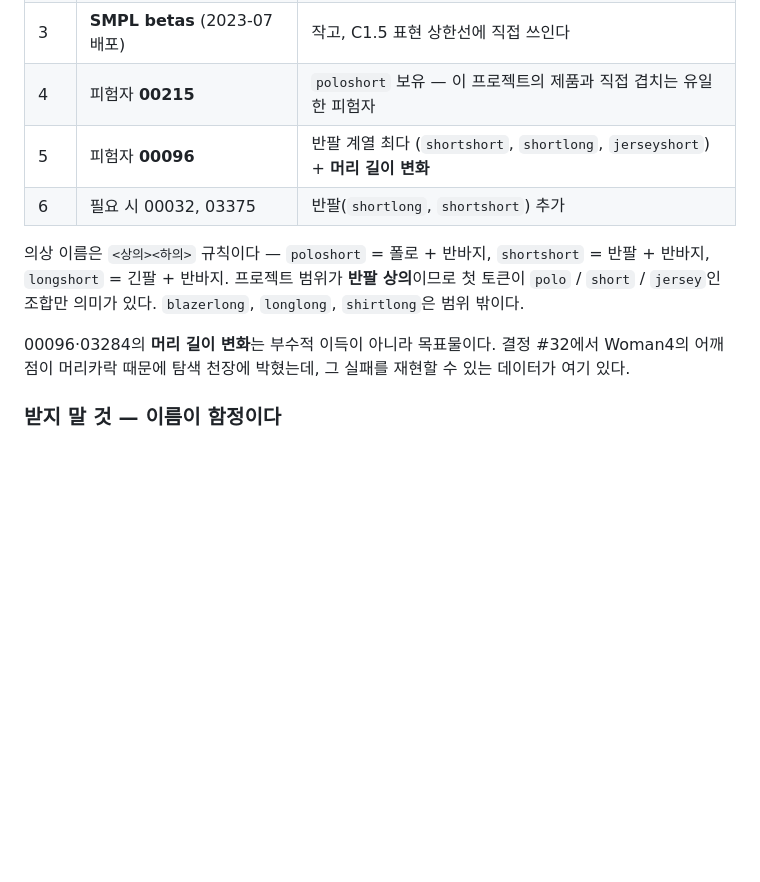
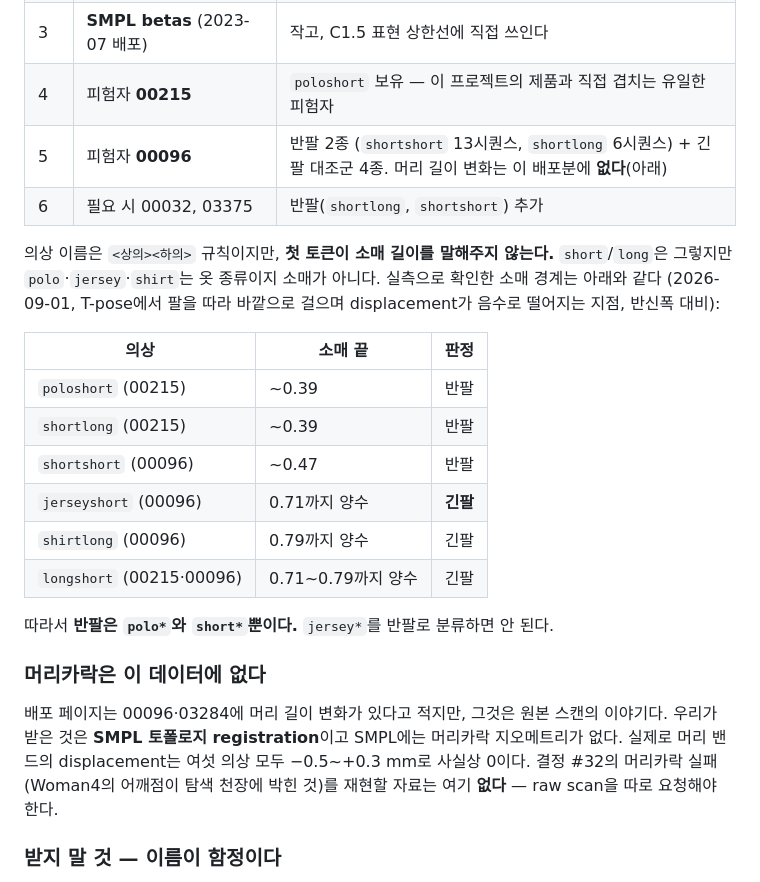
Before and after one commit to Juunary/body_measure, a Markdown page: docs/plan.md, the part around one of its changes. Rendered like a GitHub page; blank space fills up the shorter version.

```diff
--- a/docs/plan.md
+++ b/docs/plan.md
@@ -54,17 +54,31 @@ CAPE는 C1의 대체재가 아니라 **C3(합성 데이터 공장)의 재료**
 | 2 | `cape_utils` (GitHub) | 파싱 스크립트. `cape_release/` 아래 배치 |
 | 3 | **SMPL betas** (2023-07 배포) | 작고, C1.5 표현 상한선에 직접 쓰인다 |
 | 4 | 피험자 **00215** | `poloshort` 보유 — 이 프로젝트의 제품과 직접 겹치는 유일한 피험자 |
-| 5 | 피험자 **00096** | 반팔 계열 최다 (`shortshort`, `shortlong`, `jerseyshort`) + **머리 길이 변화** |
+| 5 | 피험자 **00096** | 반팔 2종 (`shortshort` 13시퀀스, `shortlong` 6시퀀스) + 긴팔 대조군 4종. 머리 길이 변화는 이 배포분에 **없다**(아래) |
 | 6 | 필요 시 00032, 03375 | 반팔(`shortlong`, `shortshort`) 추가 |
 
-의상 이름은 `<상의><하의>` 규칙이다 — `poloshort` = 폴로 + 반바지,
-`shortshort` = 반팔 + 반바지, `longshort` = 긴팔 + 반바지. 프로젝트 범위가
-**반팔 상의**이므로 첫 토큰이 `polo` / `short` / `jersey`인 조합만 의미가 있다.
-`blazerlong`, `longlong`, `shirtlong`은 범위 밖이다.
+의상 이름은 `<상의><하의>` 규칙이지만, **첫 토큰이 소매 길이를 말해주지
+않는다.** `short`/`long`은 그렇지만 `polo`·`jersey`·`shirt`는 옷 종류이지
+소매가 아니다. 실측으로 확인한 소매 경계는 아래와 같다 (2026-09-01, T-pose에서
+팔을 따라 바깥으로 걸으며 displacement가 음수로 떨어지는 지점, 반신폭 대비):
 
-00096·03284의 **머리 길이 변화**는 부수적 이득이 아니라 목표물이다. 결정 #32에서
-Woman4의 어깨점이 머리카락 때문에 탐색 천장에 박혔는데, 그 실패를 재현할 수 있는
-데이터가 여기 있다.
+| 의상 | 소매 끝 | 판정 |
+|---|---|---|
+| `poloshort` (00215) | ~0.39 | 반팔 |
+| `shortlong` (00215) | ~0.39 | 반팔 |
+| `shortshort` (00096) | ~0.47 | 반팔 |
+| `jerseyshort` (00096) | 0.71까지 양수 | **긴팔** |
+| `shirtlong` (00096) | 0.79까지 양수 | 긴팔 |
+| `longshort` (00215·00096) | 0.71~0.79까지 양수 | 긴팔 |
+
+따라서 **반팔은 `polo*`와 `short*`뿐이다.** `jersey*`를 반팔로 분류하면 안 된다.
+
+### 머리카락은 이 데이터에 없다
+배포 페이지는 00096·03284에 머리 길이 변화가 있다고 적지만, 그것은 원본
+스캔의 이야기다. 우리가 받은 것은 **SMPL 토폴로지 registration**이고 SMPL에는
+머리카락 지오메트리가 없다. 실제로 머리 밴드의 displacement는 여섯 의상 모두
+−0.5~+0.3 mm로 사실상 0이다. 결정 #32의 머리카락 실패(Woman4의 어깨점이 탐색
+천장에 박힌 것)를 재현할 자료는 여기 **없다** — raw scan을 따로 요청해야 한다.
 
 ### 받지 말 것 — 이름이 함정이다
 
```
Also changed, not shown: other parts of docs/plan.md (+1 -1 lines), docs/decisions.md (+36 -1 lines).
